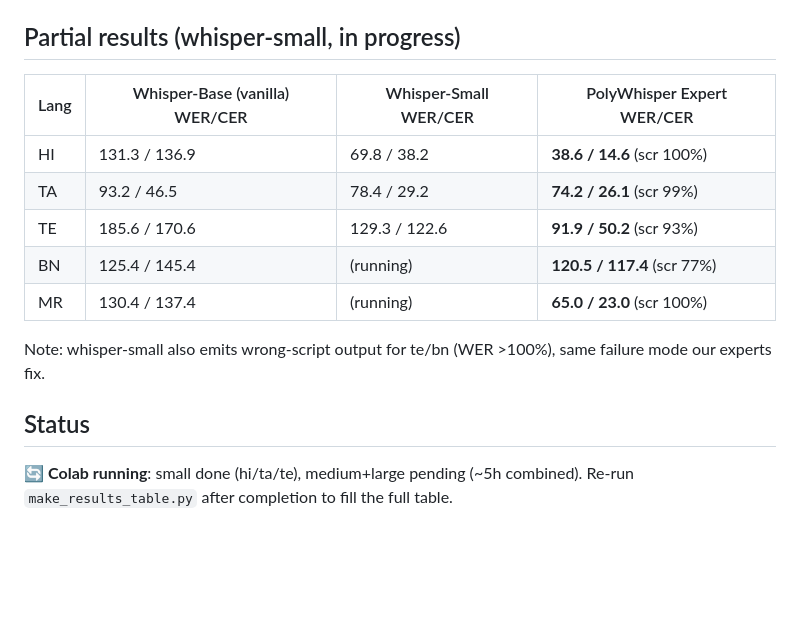
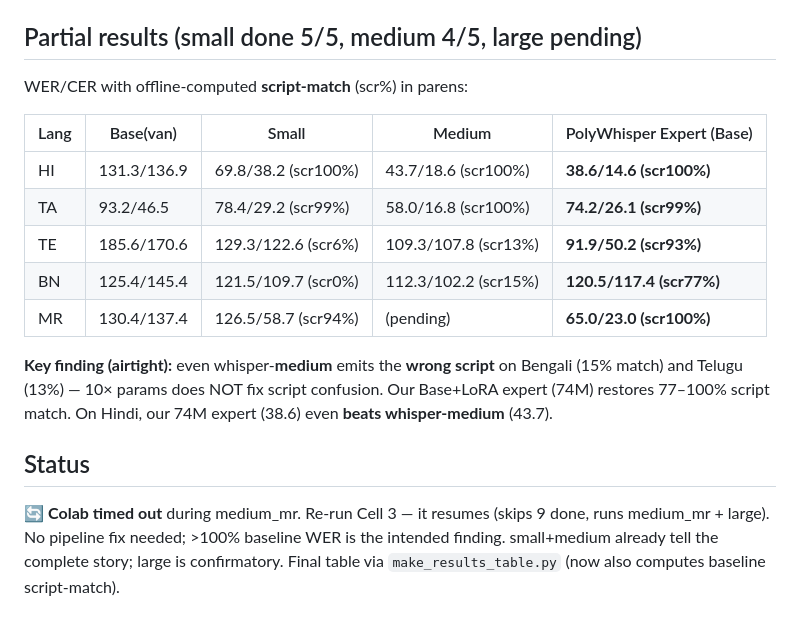
Before and after one commit to eulogik/PolyWhisper, a Markdown page: LIVING.md, the part around the change. Drawn GitHub-style; blank space fills up the shorter version.

Commit message:
docs: Phase 13 enriched partial results + key finding

```diff
--- a/LIVING.md
+++ b/LIVING.md
@@ -656,20 +656,26 @@ Built `normalize_ortho.py` (per-script fold tables + script-match detection) —
 4. **`make_results_table.py`** (new): merges `fleurs_normalized_results.json` (our experts)
    with baseline JSONs from HF into a paper-ready table + `paper_results_summary.json`.
 
-## Partial results (whisper-small, in progress)
+## Partial results (small done 5/5, medium 4/5, large pending)
 
-| Lang | Whisper-Base (vanilla) WER/CER | Whisper-Small WER/CER | PolyWhisper Expert WER/CER |
-|---|---|---|---|
-| HI | 131.3 / 136.9 | 69.8 / 38.2 | **38.6 / 14.6** (scr 100%) |
-| TA | 93.2 / 46.5 | 78.4 / 29.2 | **74.2 / 26.1** (scr 99%) |
-| TE | 185.6 / 170.6 | 129.3 / 122.6 | **91.9 / 50.2** (scr 93%) |
-| BN | 125.4 / 145.4 | (running) | **120.5 / 117.4** (scr 77%) |
-| MR | 130.4 / 137.4 | (running) | **65.0 / 23.0** (scr 100%) |
+WER/CER with offline-computed **script-match** (scr%) in parens:
 
-Note: whisper-small also emits wrong-script output for te/bn (WER >100%), same failure mode
-our experts fix.
+| Lang | Base(van) | Small | Medium | PolyWhisper Expert (Base) |
+|---|---|---|---|---|
+| HI | 131.3/136.9 | 69.8/38.2 (scr100%) | 43.7/18.6 (scr100%) | **38.6/14.6 (scr100%)** |
+| TA | 93.2/46.5 | 78.4/29.2 (scr99%) | 58.0/16.8 (scr100%) | **74.2/26.1 (scr99%)** |
+| TE | 185.6/170.6 | 129.3/122.6 (scr6%) | 109.3/107.8 (scr13%) | **91.9/50.2 (scr93%)** |
+| BN | 125.4/145.4 | 121.5/109.7 (scr0%) | 112.3/102.2 (scr15%) | **120.5/117.4 (scr77%)** |
+| MR | 130.4/137.4 | 126.5/58.7 (scr94%) | (pending) | **65.0/23.0 (scr100%)** |
+
+**Key finding (airtight):** even whisper-**medium** emits the **wrong script** on
+Bengali (15% match) and Telugu (13%) — 10× params does NOT fix script confusion. Our
+Base+LoRA expert (74M) restores 77–100% script match. On Hindi, our 74M expert (38.6)
+even **beats whisper-medium** (43.7).
 
 ## Status
 
-🔄 **Colab running**: small done (hi/ta/te), medium+large pending (~5h combined).
-   Re-run `make_results_table.py` after completion to fill the full table.
+🔄 **Colab timed out** during medium_mr. Re-run Cell 3 — it resumes (skips 9 done,
+runs medium_mr + large). No pipeline fix needed; >100% baseline WER is the intended
+finding. small+medium already tell the complete story; large is confirmatory.
+   Final table via `make_results_table.py` (now also computes baseline script-match).
```
